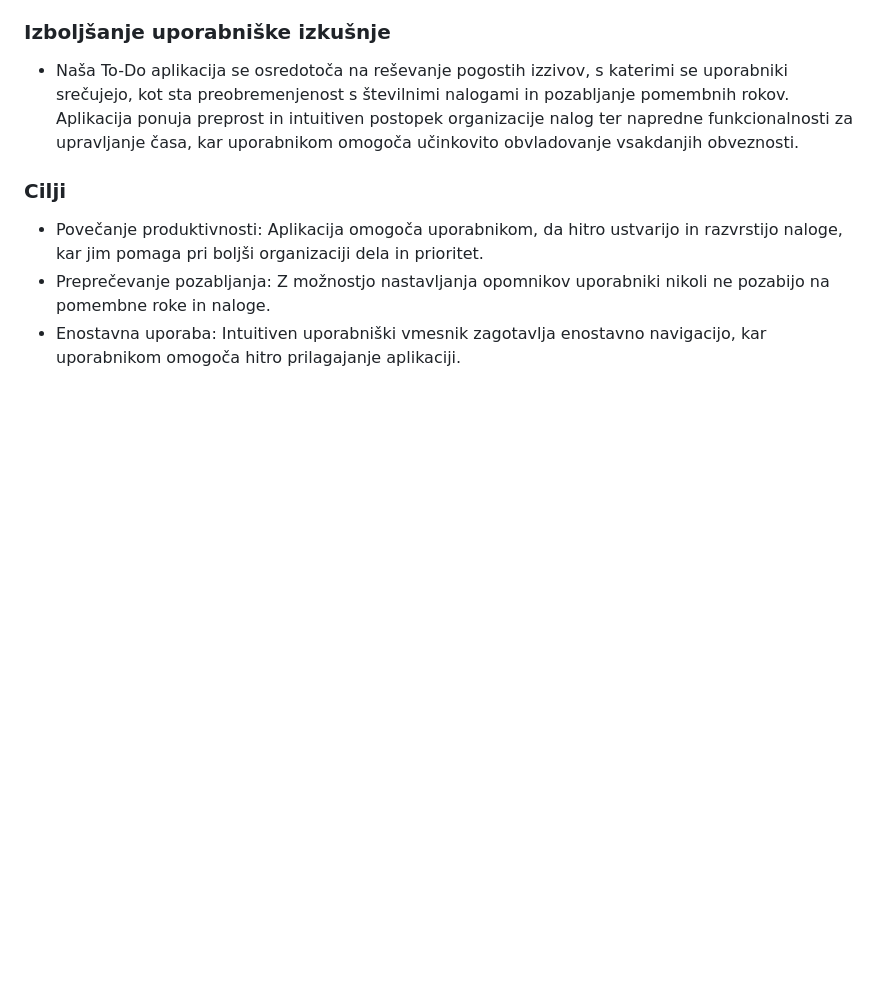
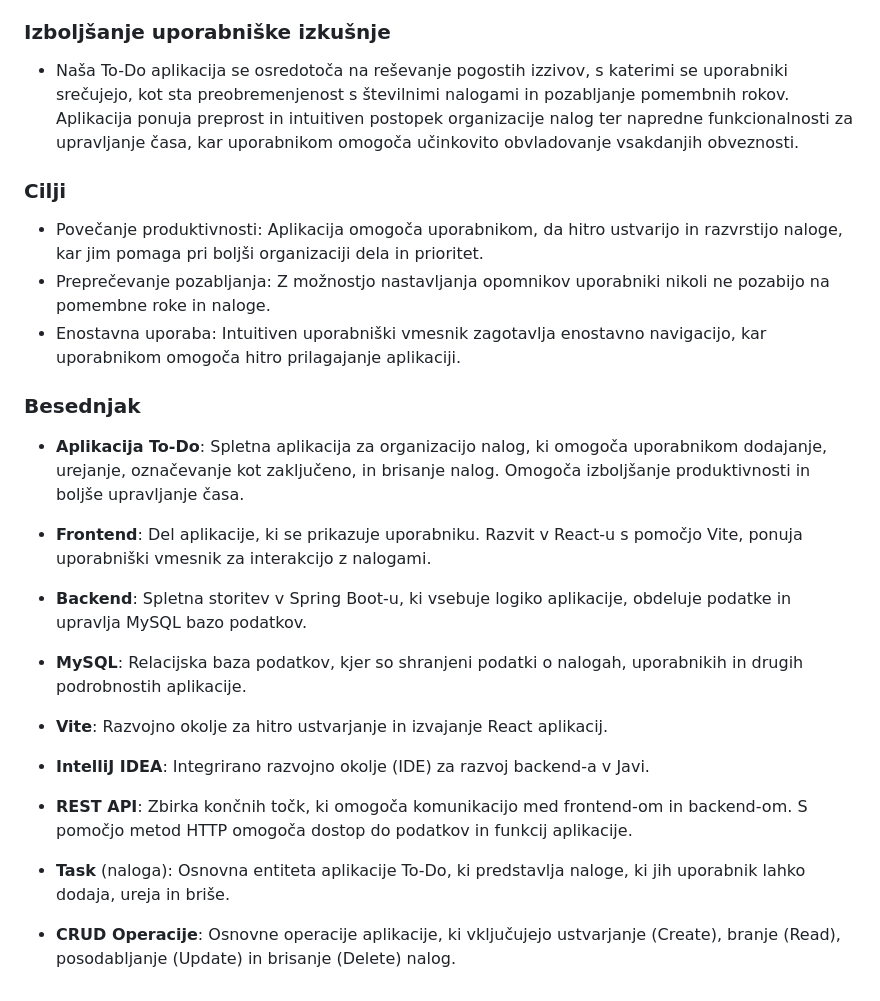
Before and after one commit to Gjoce/To-do-application, a Markdown page: README.md, the part around the change. GitHub-like rendering; blank space fills up the shorter version.

Commit message:
Update README.md
besednjak

```diff
--- a/README.md
+++ b/README.md
@@ -280,3 +280,24 @@ Ta projekt trenutno ni licenciran. Za prihodnje spremembe licenciranja spremljaj
 - Povečanje produktivnosti: Aplikacija omogoča uporabnikom, da hitro ustvarijo in razvrstijo naloge, kar jim pomaga pri boljši organizaciji dela   in prioritet.
 - Preprečevanje pozabljanja: Z možnostjo nastavljanja opomnikov uporabniki nikoli ne pozabijo na pomembne roke in naloge.
 - Enostavna uporaba: Intuitiven uporabniški vmesnik zagotavlja enostavno navigacijo, kar uporabnikom omogoča hitro prilagajanje aplikaciji.
+
+
+### Besednjak
+
+- **Aplikacija To-Do**: Spletna aplikacija za organizacijo nalog, ki omogoča uporabnikom dodajanje, urejanje, označevanje kot zaključeno, in brisanje nalog. Omogoča izboljšanje produktivnosti in boljše upravljanje časa.
+
+- **Frontend**: Del aplikacije, ki se prikazuje uporabniku. Razvit v React-u s pomočjo Vite, ponuja uporabniški vmesnik za interakcijo z nalogami.
+
+- **Backend**: Spletna storitev v Spring Boot-u, ki vsebuje logiko aplikacije, obdeluje podatke in upravlja MySQL bazo podatkov.
+
+- **MySQL**: Relacijska baza podatkov, kjer so shranjeni podatki o nalogah, uporabnikih in drugih podrobnostih aplikacije.
+
+- **Vite**: Razvojno okolje za hitro ustvarjanje in izvajanje React aplikacij.
+
+- **IntelliJ IDEA**: Integrirano razvojno okolje (IDE) za razvoj backend-a v Javi.
+
+- **REST API**: Zbirka končnih točk, ki omogoča komunikacijo med frontend-om in backend-om. S pomočjo metod HTTP omogoča dostop do podatkov in funkcij aplikacije.
+
+- **Task** (naloga): Osnovna entiteta aplikacije To-Do, ki predstavlja naloge, ki jih uporabnik lahko dodaja, ureja in briše.
+
+- **CRUD Operacije**: Osnovne operacije aplikacije, ki vključujejo ustvarjanje (Create), branje (Read), posodabljanje (Update) in brisanje (Delete) nalog.
```
